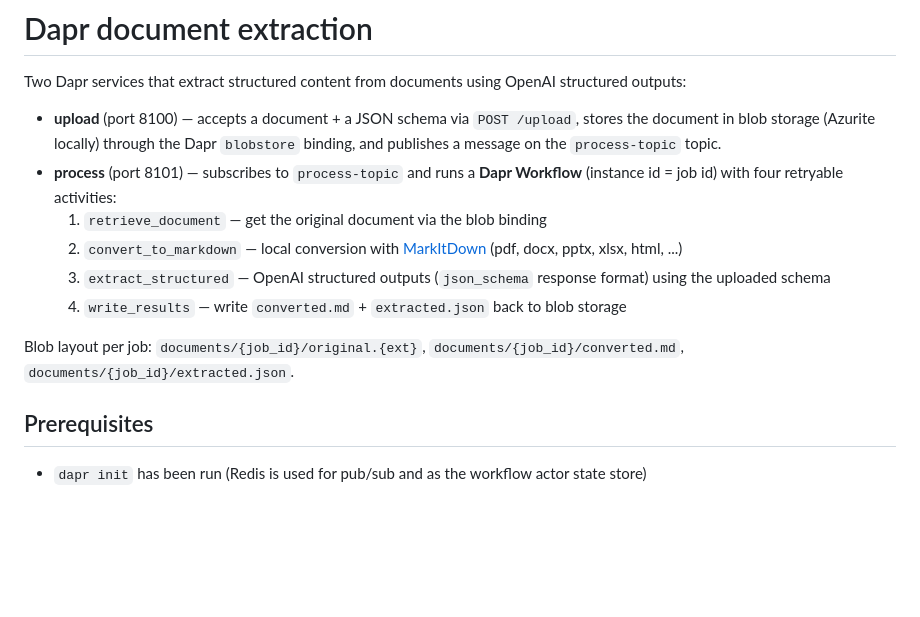
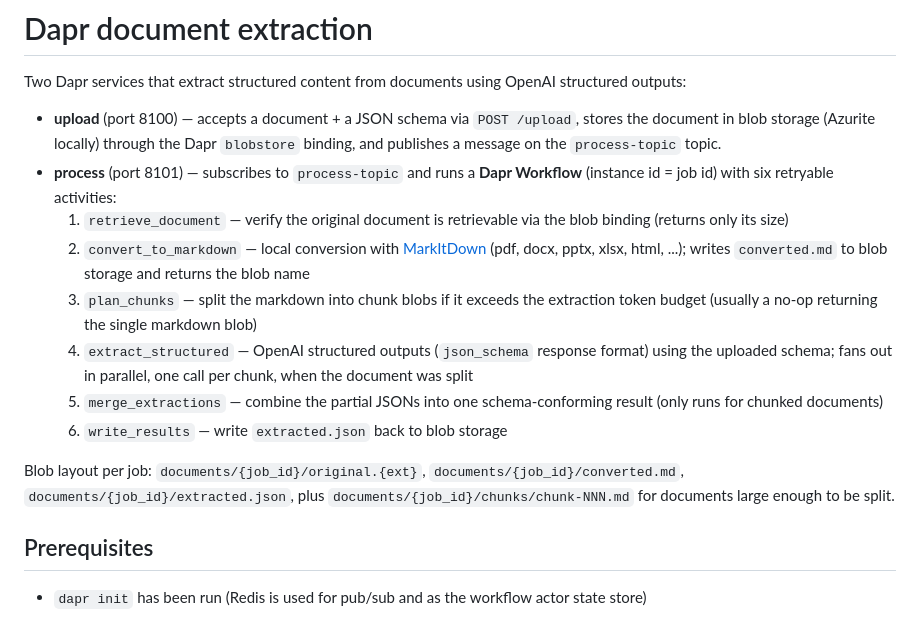
Before and after one commit to gbaeke/dapr-workflow, a Markdown page: README.md, the part around the change. Drawn GitHub-style; blank space fills up the shorter version.

Commit message:
Fix README: workflow has six activities, correct write_results description
Co-Authored-By: Claude Fable 5 <noreply@anthropic.com>

```diff
--- a/README.md
+++ b/README.md
@@ -3,13 +3,15 @@
 Two Dapr services that extract structured content from documents using OpenAI structured outputs:
 
 - **upload** (port 8100) — accepts a document + a JSON schema via `POST /upload`, stores the document in blob storage (Azurite locally) through the Dapr `blobstore` binding, and publishes a message on the `process-topic` topic.
-- **process** (port 8101) — subscribes to `process-topic` and runs a **Dapr Workflow** (instance id = job id) with four retryable activities:
-  1. `retrieve_document` — get the original document via the blob binding
-  2. `convert_to_markdown` — local conversion with [MarkItDown](https://github.com/microsoft/markitdown) (pdf, docx, pptx, xlsx, html, ...)
-  3. `extract_structured` — OpenAI structured outputs (`json_schema` response format) using the uploaded schema
-  4. `write_results` — write `converted.md` + `extracted.json` back to blob storage
+- **process** (port 8101) — subscribes to `process-topic` and runs a **Dapr Workflow** (instance id = job id) with six retryable activities:
+  1. `retrieve_document` — verify the original document is retrievable via the blob binding (returns only its size)
+  2. `convert_to_markdown` — local conversion with [MarkItDown](https://github.com/microsoft/markitdown) (pdf, docx, pptx, xlsx, html, ...); writes `converted.md` to blob storage and returns the blob name
+  3. `plan_chunks` — split the markdown into chunk blobs if it exceeds the extraction token budget (usually a no-op returning the single markdown blob)
+  4. `extract_structured` — OpenAI structured outputs (`json_schema` response format) using the uploaded schema; fans out in parallel, one call per chunk, when the document was split
+  5. `merge_extractions` — combine the partial JSONs into one schema-conforming result (only runs for chunked documents)
+  6. `write_results` — write `extracted.json` back to blob storage
 
-Blob layout per job: `documents/{job_id}/original.{ext}`, `documents/{job_id}/converted.md`, `documents/{job_id}/extracted.json`.
+Blob layout per job: `documents/{job_id}/original.{ext}`, `documents/{job_id}/converted.md`, `documents/{job_id}/extracted.json`, plus `documents/{job_id}/chunks/chunk-NNN.md` for documents large enough to be split.
 
 ## Prerequisites
 
```
